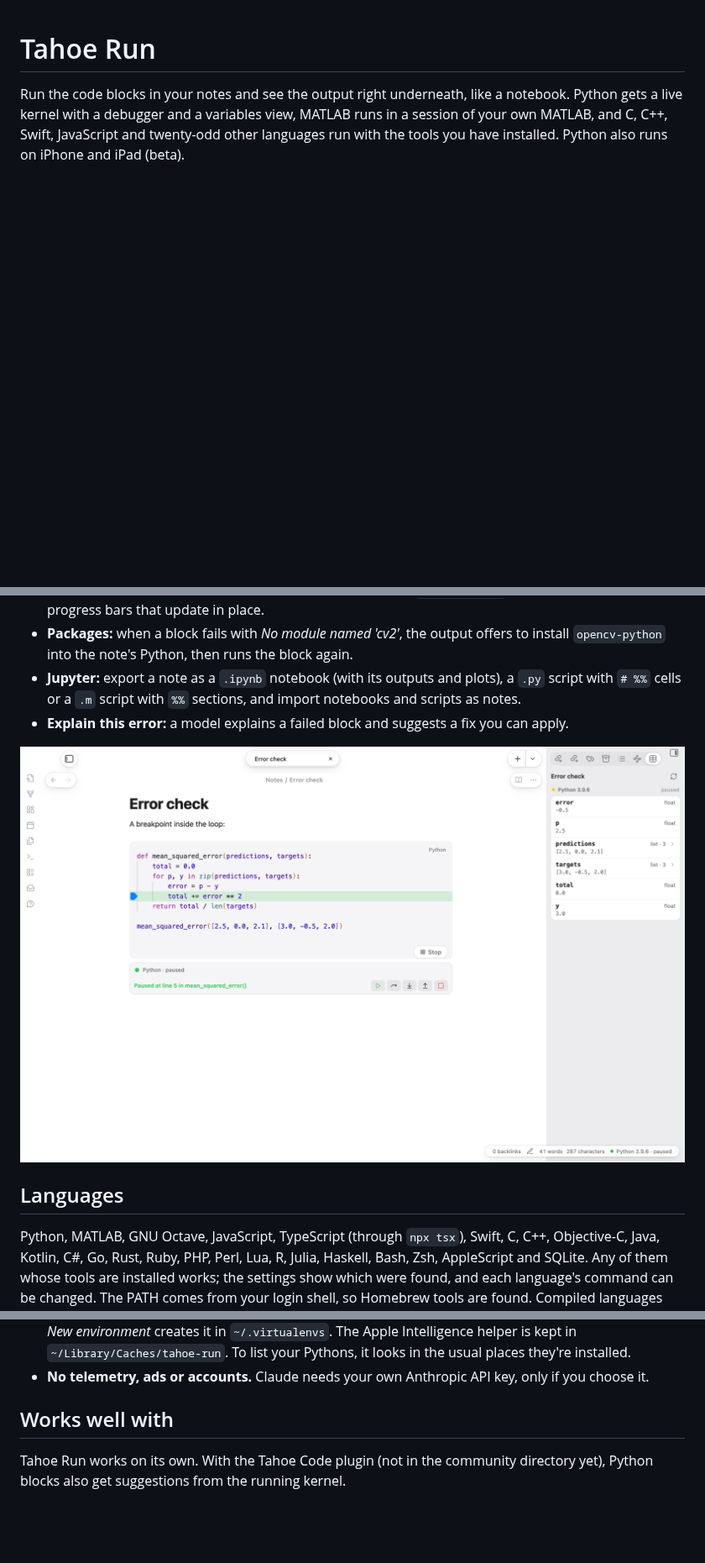
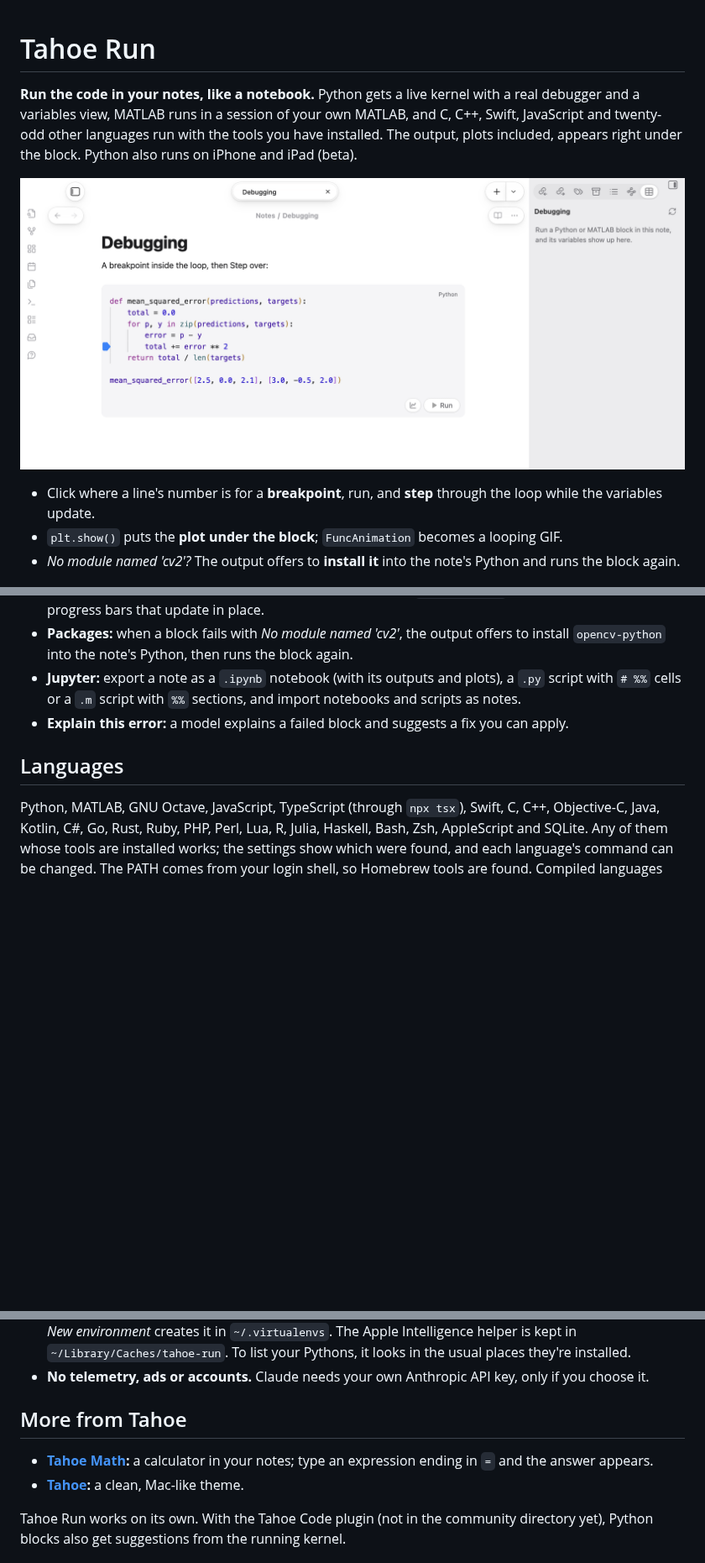
Before and after one commit to krishnanefx/obsidian-tahoe-run, a Markdown page: README.md, 3 parts joined by grey strips. Shown at 84% size. Drawn GitHub-style; pictures changed too: images/debugger-demo.png (added); blank space fills up the shorter version.

Commit message:
Tahoe Run 1.6.1: attested releases; README demo; 'this computer' wording

```diff
--- a/README.md
+++ b/README.md
@@ -1,6 +1,12 @@
 # Tahoe Run
 
-Run the code blocks in your notes and see the output right underneath, like a notebook. Python gets a live kernel with a debugger and a variables view, MATLAB runs in a session of your own MATLAB, and C, C++, Swift, JavaScript and twenty-odd other languages run with the tools you have installed. Python also runs on iPhone and iPad (beta).
+**Run the code in your notes, like a notebook.** Python gets a live kernel with a real debugger and a variables view, MATLAB runs in a session of your own MATLAB, and C, C++, Swift, JavaScript and twenty-odd other languages run with the tools you have installed. The output, plots included, appears right under the block. Python also runs on iPhone and iPad (beta).
+
+![Stepping through a breakpoint while the variables view updates](images/debugger-demo.png)
+
+- Click where a line's number is for a **breakpoint**, run, and **step** through the loop while the variables update.
+- `plt.show()` puts the **plot under the block**; `FuncAnimation` becomes a looping GIF.
+- *No module named 'cv2'?* The output offers to **install it** into the note's Python and runs the block again.
 
 ![A Python block with its output and plot](images/run.png)
 
@@ -14,8 +20,6 @@ Run the code blocks in your notes and see the output right underneath, like a no
 - **Packages:** when a block fails with *No module named 'cv2'*, the output offers to install `opencv-python` into the note's Python, then runs the block again.
 - **Jupyter:** export a note as a `.ipynb` notebook (with its outputs and plots), a `.py` script with `# %%` cells or a `.m` script with `%%` sections, and import notebooks and scripts as notes.
 - **Explain this error:** a model explains a failed block and suggests a fix you can apply.
-
-![Paused at a breakpoint, with the variables view](images/debugger.png)
 
 ## Languages
 
@@ -70,7 +74,10 @@ When a block fails, its output gets an **Explain** button: a model reads the cod
 - **Files outside your vault:** runs use temporary folders in your system's temp folder. *Choose Python… → New environment* creates it in `~/.virtualenvs`. The Apple Intelligence helper is kept in `~/Library/Caches/tahoe-run`. To list your Pythons, it looks in the usual places they're installed.
 - **No telemetry, ads or accounts.** Claude needs your own Anthropic API key, only if you choose it.
 
-## Works well with
+## More from Tahoe
+
+- **[Tahoe Math](https://github.com/krishnanefx/obsidian-tahoe-math):** a calculator in your notes; type an expression ending in `=` and the answer appears.
+- **[Tahoe](https://github.com/krishnanefx/obsidian-tahoe-theme):** a clean, Mac-like theme.
 
 Tahoe Run works on its own. With the Tahoe Code plugin (not in the community directory yet), Python blocks also get suggestions from the running kernel.
 
```
Also changed, not shown: 5 other files.
